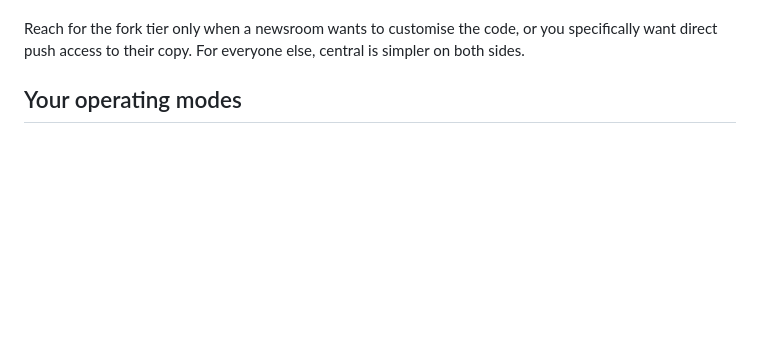
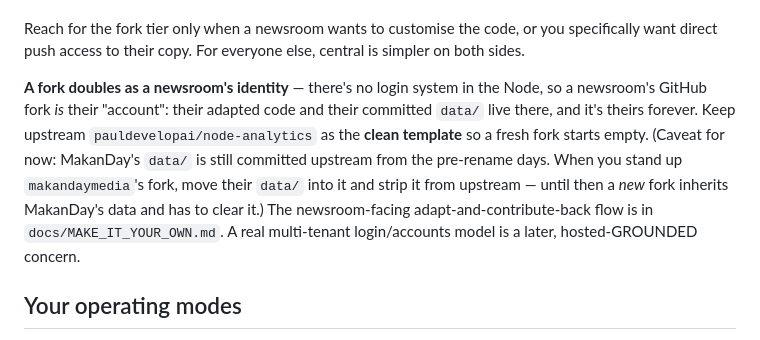
Before and after one commit to pauldevelopai/node-makanday-analytics, a Markdown page: docs/FOR_PAUL.md, the part around the change. Drawn GitHub-style; blank space fills up the shorter version.

```diff
--- a/docs/FOR_PAUL.md
+++ b/docs/FOR_PAUL.md
@@ -60,6 +60,17 @@ directly to their fork and pull their committed `data/` any time. Their `.env`
 Reach for the fork tier only when a newsroom wants to customise the code, or
 you specifically want direct push access to their copy. For everyone else,
 central is simpler on both sides.
+
+**A fork doubles as a newsroom's identity** — there's no login system in the
+Node, so a newsroom's GitHub fork *is* their "account": their adapted code and
+their committed `data/` live there, and it's theirs forever. Keep upstream
+`pauldevelopai/node-analytics` as the **clean template** so a fresh fork starts
+empty. (Caveat for now: MakanDay's `data/` is still committed upstream from the
+pre-rename days. When you stand up `makandaymedia`'s fork, move their `data/`
+into it and strip it from upstream — until then a *new* fork inherits MakanDay's
+data and has to clear it.) The newsroom-facing adapt-and-contribute-back flow is
+in `docs/MAKE_IT_YOUR_OWN.md`. A real multi-tenant login/accounts model is a
+later, hosted-GROUNDED concern.
 
 ## Your operating modes
 
```
Also changed, not shown: README.md (+2 -1 lines), docs/MAKE_IT_YOUR_OWN.md (added, +99 -0 lines).
